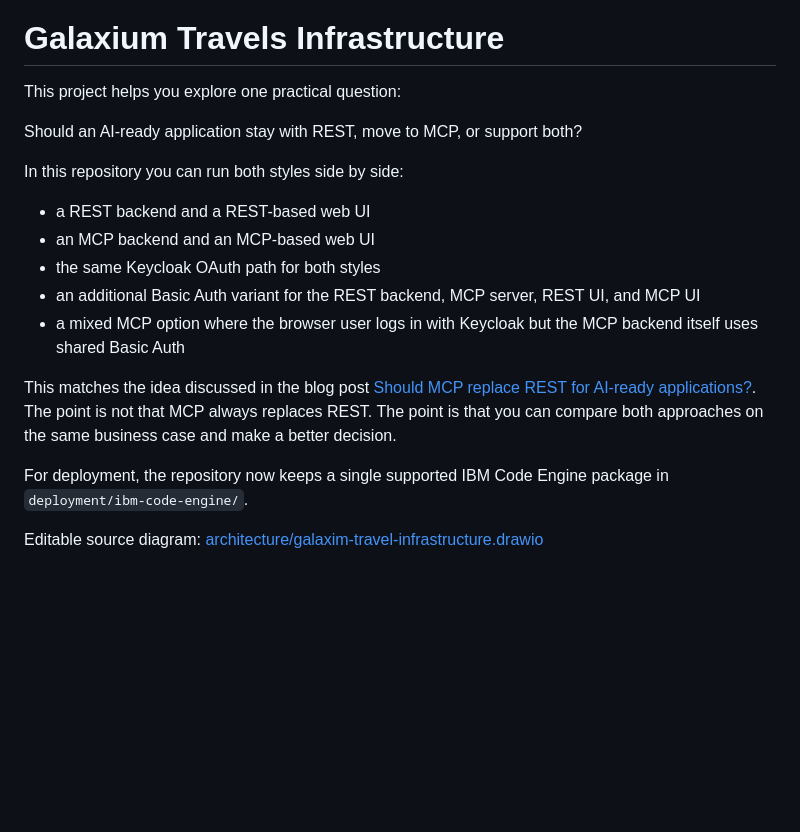
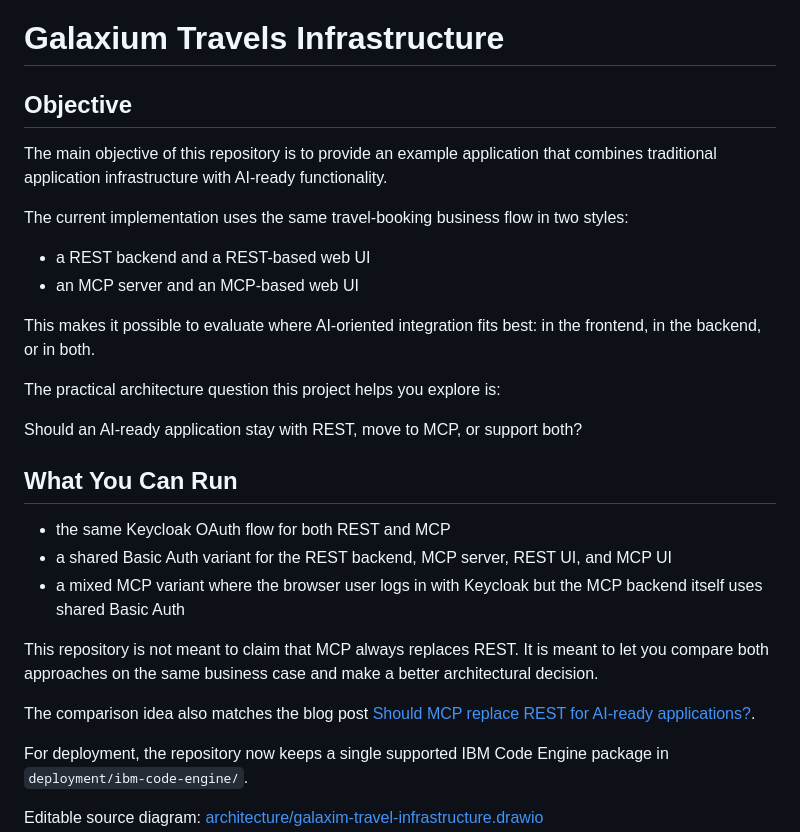
Before and after one commit to thomassuedbroecker/galaxium-travels-infrastructure-tsuedbro, a Markdown page: README.md, the part around the change. GitHub-like rendering; blank space fills up the shorter version.

Commit message:
update readme to generate a cleaner objective

```diff
--- a/README.md
+++ b/README.md
@@ -2,21 +2,30 @@
 
 # Galaxium Travels Infrastructure
 
-This project helps you explore one practical question:
+## Objective
+
+The main objective of this repository is to provide an example application that combines traditional application infrastructure with AI-ready functionality.
+
+The current implementation uses the same travel-booking business flow in two styles:
+
+- a REST backend and a REST-based web UI
+- an MCP server and an MCP-based web UI
+
+This makes it possible to evaluate where AI-oriented integration fits best: in the frontend, in the backend, or in both.
+
+The practical architecture question this project helps you explore is:
 
 Should an AI-ready application stay with REST, move to MCP, or support both?
 
-In this repository you can run both styles side by side:
+## What You Can Run
 
-- a REST backend and a REST-based web UI
-- an MCP backend and an MCP-based web UI
-- the same Keycloak OAuth path for both styles
-- an additional Basic Auth variant for the REST backend, MCP server, REST UI, and MCP UI
-- a mixed MCP option where the browser user logs in with Keycloak but the MCP backend itself uses shared Basic Auth
+- the same Keycloak OAuth flow for both REST and MCP
+- a shared Basic Auth variant for the REST backend, MCP server, REST UI, and MCP UI
+- a mixed MCP variant where the browser user logs in with Keycloak but the MCP backend itself uses shared Basic Auth
 
-This matches the idea discussed in the blog post [Should MCP replace REST for AI-ready applications?](https://suedbroecker.net/2026/03/10/should-mcp-replace-rest-for-ai-ready-applications/).
-The point is not that MCP always replaces REST.
-The point is that you can compare both approaches on the same business case and make a better decision.
+This repository is not meant to claim that MCP always replaces REST. It is meant to let you compare both approaches on the same business case and make a better architectural decision.
+
+The comparison idea also matches the blog post [Should MCP replace REST for AI-ready applications?](https://suedbroecker.net/2026/03/10/should-mcp-replace-rest-for-ai-ready-applications/).
 
 For deployment, the repository now keeps a single supported IBM Code Engine package in `deployment/ibm-code-engine/`.
 
```
